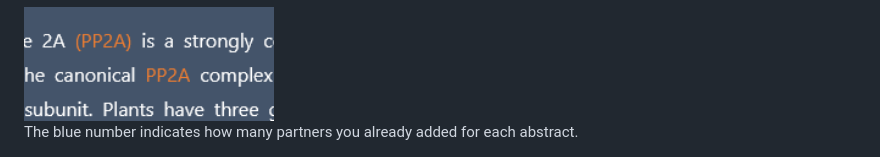
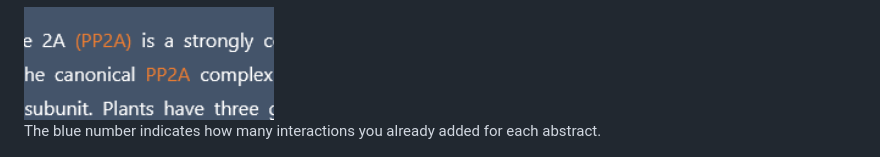
Before and after one commit to Rookabu/Project-GTHelper, a Markdown page: README.md, the part around one of its changes. GitHub-like rendering.

```diff
--- a/README.md
+++ b/README.md
@@ -34,7 +34,7 @@ Now you sucessfully added your first interaction, which you can delete again if
 
 <img src= "image-7.png" width="250">
 
-The blue number indicates how many partners you already added for each abstract.
+The blue number indicates how many interactions you already added for each abstract.
 
 <img src= "image-4.png" width="250">
 
```
Also changed, not shown: other parts of README.md (+1 -1 lines).
